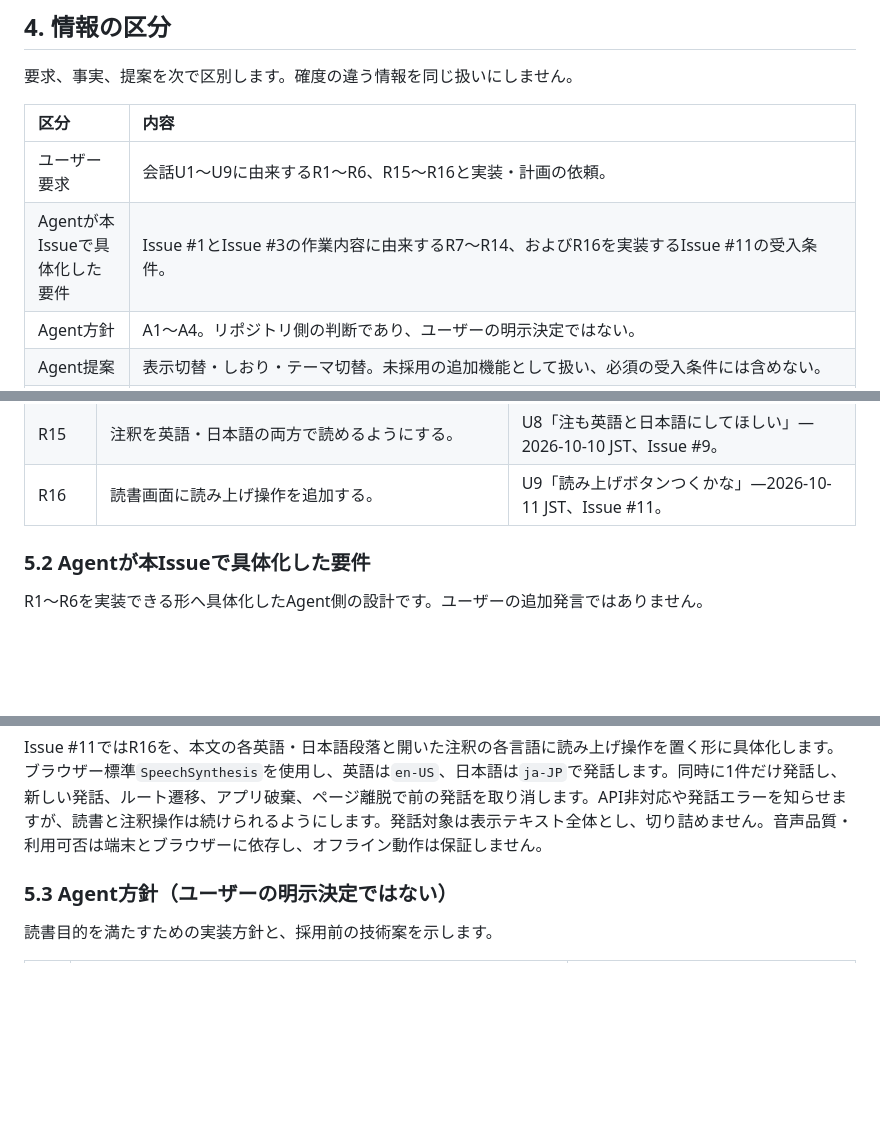
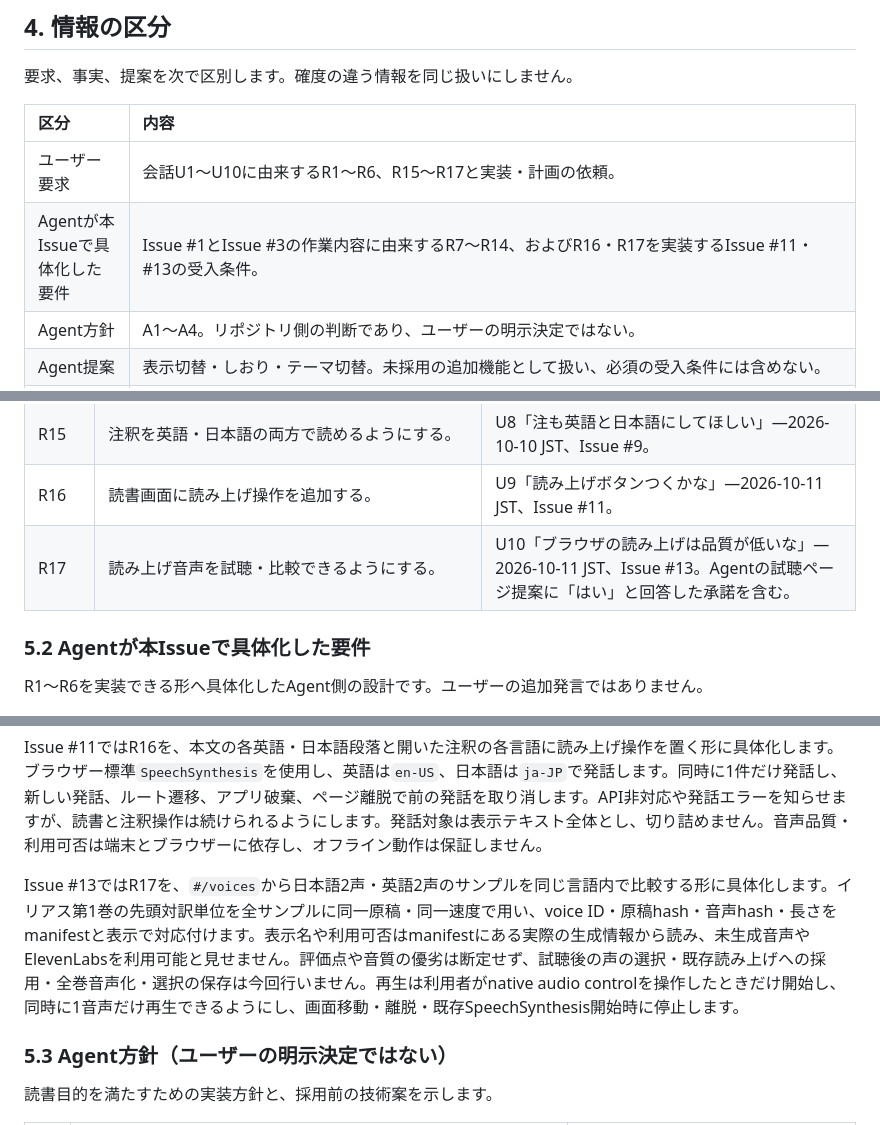
Before and after one commit to hogehonya/homer-reader, a Markdown page: SPEC.md, 3 parts joined by grey strips. Rendered like a GitHub page; blank space fills up the shorter version.

Commit message:
Document voice sample comparison scope

```diff
--- a/SPEC.md
+++ b/SPEC.md
@@ -32,8 +32,8 @@
 
 | 区分 | 内容 |
 | :--- | :--- |
-| ユーザー要求 | 会話U1〜U9に由来するR1〜R6、R15〜R16と実装・計画の依頼。 |
-| Agentが本Issueで具体化した要件 | Issue #1とIssue #3の作業内容に由来するR7〜R14、およびR16を実装するIssue #11の受入条件。 |
+| ユーザー要求 | 会話U1〜U10に由来するR1〜R6、R15〜R17と実装・計画の依頼。 |
+| Agentが本Issueで具体化した要件 | Issue #1とIssue #3の作業内容に由来するR7〜R14、およびR16・R17を実装するIssue #11・#13の受入条件。 |
 | Agent方針 | A1〜A4。リポジトリ側の判断であり、ユーザーの明示決定ではない。 |
 | Agent提案 | 表示切替・しおり・テーマ切替。未採用の追加機能として扱い、必須の受入条件には含めない。 |
 | Agent決定 | Issue #4でSamuel Butler英訳からのAI日本語全訳と短い日本語解説を採用し、実施した抜取確認だけを範囲・方法・結果とともに表示する。これはユーザー要求ではない。 |
@@ -64,6 +64,7 @@
 | 公開先依頼 | GiteaのソースとCIを使い、ローカルネットワークの固定URL `homer-reader.honya.dev` で公開する（親Agentによる意図解釈）。 | U7「リーカルで公開したらねgiteaで」—2026-10-10、親Agent報告。曖昧な発話の公開経路・URL解釈を併記。 |
 | R15 | 注釈を英語・日本語の両方で読めるようにする。 | U8「注も英語と日本語にしてほしい」—2026-10-10 JST、Issue #9。 |
 | R16 | 読書画面に読み上げ操作を追加する。 | U9「読み上げボタンつくかな」—2026-10-11 JST、Issue #11。 |
+| R17 | 読み上げ音声を試聴・比較できるようにする。 | U10「ブラウザの読み上げは品質が低いな」—2026-10-11 JST、Issue #13。Agentの試聴ページ提案に「はい」と回答した承諾を含む。 |
 
 ### 5.2 Agentが本Issueで具体化した要件
 
@@ -81,6 +82,8 @@ R1〜R6を実装できる形へ具体化したAgent側の設計です。ユー
 | R14 | 全48巻について本文欠落を検出する検証方法を定める。 | Issue #1「ACCEPTANCE」「完了条件」 |
 
 Issue #11ではR16を、本文の各英語・日本語段落と開いた注釈の各言語に読み上げ操作を置く形に具体化します。ブラウザー標準`SpeechSynthesis`を使用し、英語は`en-US`、日本語は`ja-JP`で発話します。同時に1件だけ発話し、新しい発話、ルート遷移、アプリ破棄、ページ離脱で前の発話を取り消します。API非対応や発話エラーを知らせますが、読書と注釈操作は続けられるようにします。発話対象は表示テキスト全体とし、切り詰めません。音声品質・利用可否は端末とブラウザーに依存し、オフライン動作は保証しません。
+
+Issue #13ではR17を、`#/voices`から日本語2声・英語2声のサンプルを同じ言語内で比較する形に具体化します。イリアス第1巻の先頭対訳単位を全サンプルに同一原稿・同一速度で用い、voice ID・原稿hash・音声hash・長さをmanifestと表示で対応付けます。表示名や利用可否はmanifestにある実際の生成情報から読み、未生成音声やElevenLabsを利用可能と見せません。評価点や音質の優劣は断定せず、試聴後の声の選択・既存読み上げへの採用・全巻音声化・選択の保存は今回行いません。再生は利用者がnative audio controlを操作したときだけ開始し、同時に1音声だけ再生できるようにし、画面移動・離脱・既存SpeechSynthesis開始時に停止します。
 
 ### 5.3 Agent方針（ユーザーの明示決定ではない）
 
```
Also changed, not shown: other parts of SPEC.md (+2 -0 lines), ACCEPTANCE.md (+11 -0 lines), PLAN.md (+10 -0 lines).
